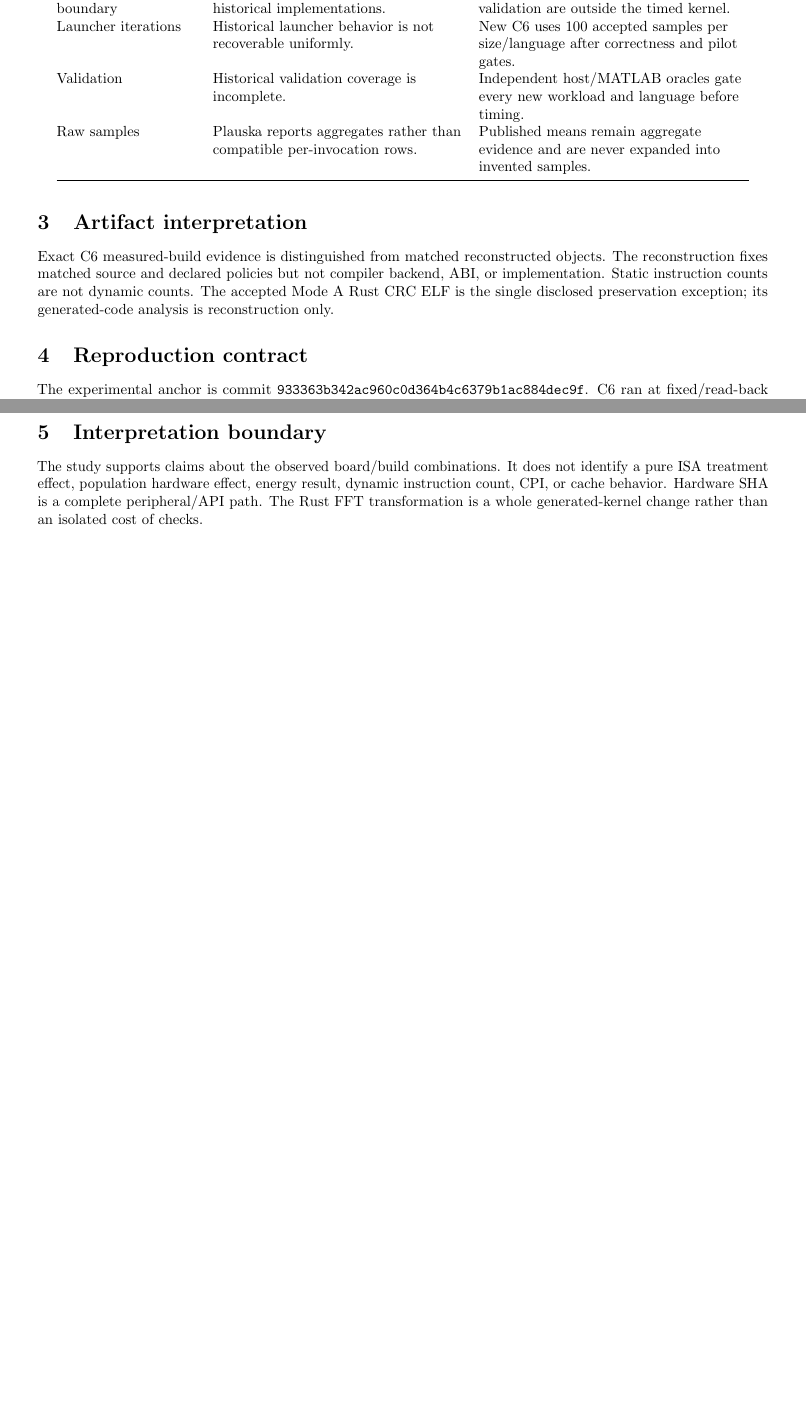
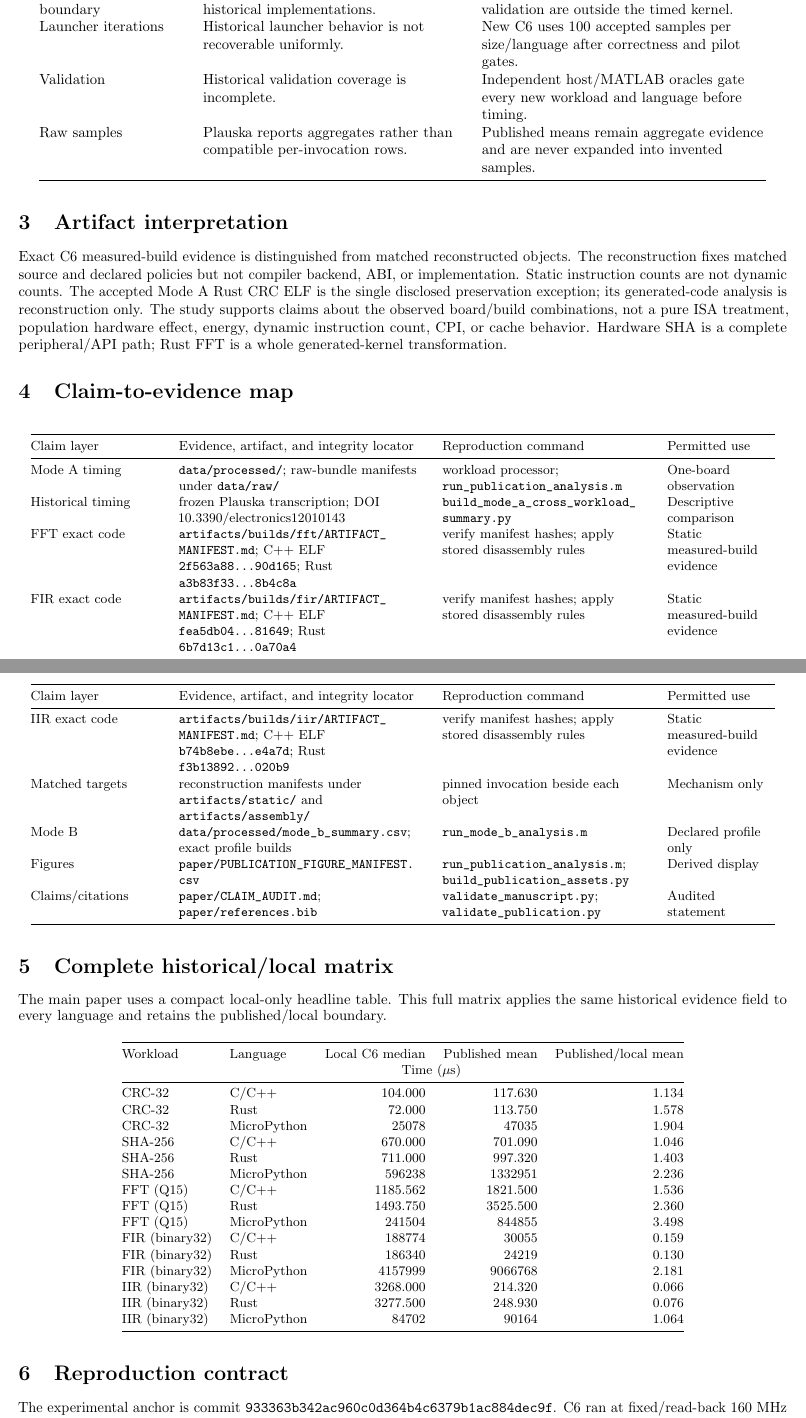
Before and after one commit to doctor-izba/esp32-xtensa-riscv-study, a LaTeX document (paper/supplement/supplement.tex, which reads paper/supplement/historical_local_matrix.tex): two parts of pages 1 and 2 of 2, joined at a grey line, cut so that both start at the same text, the shorter picture padded with empty space. Compiled offline with pdfLaTeX.

Commit message:
Polish paper for professor review

```diff
--- /dev/null
+++ b/paper/supplement/historical_local_matrix.tex
@@ -0,0 +1,23 @@
+\begin{longtable}{@{}llrrr@{}}
+\toprule
+Workload & Language & Local C6 median & Published mean & Published/local mean \\
+ & & \multicolumn{2}{c}{Time (\(\mu\)s)} & \\
+\midrule
+\endhead
+CRC-32 & C/C++ & 104.000 & 117.630 & 1.134 \\
+CRC-32 & Rust & 72.000 & 113.750 & 1.578 \\
+CRC-32 & MicroPython & 25078 & 47035 & 1.904 \\
+SHA-256 & C/C++ & 670.000 & 701.090 & 1.046 \\
+SHA-256 & Rust & 711.000 & 997.320 & 1.403 \\
+SHA-256 & MicroPython & 596238 & 1332951 & 2.236 \\
+FFT (Q15) & C/C++ & 1185.562 & 1821.500 & 1.536 \\
+FFT (Q15) & Rust & 1493.750 & 3525.500 & 2.360 \\
+FFT (Q15) & MicroPython & 241504 & 844855 & 3.498 \\
+FIR (binary32) & C/C++ & 188774 & 30055 & 0.159 \\
+FIR (binary32) & Rust & 186340 & 24219 & 0.130 \\
+FIR (binary32) & MicroPython & 4157999 & 9066768 & 2.181 \\
+IIR (binary32) & C/C++ & 3268.000 & 214.320 & 0.066 \\
+IIR (binary32) & Rust & 3277.500 & 248.930 & 0.076 \\
+IIR (binary32) & MicroPython & 84702 & 90164 & 1.064 \\
+\bottomrule
+\end{longtable}
--- a/paper/supplement/supplement.tex
+++ b/paper/supplement/supplement.tex
@@ -1,6 +1,3 @@
 \documentclass[10pt]{article}
-\usepackage[margin=0.8in]{geometry}
+\usepackage[margin=0.62in]{geometry}
 \usepackage{booktabs,array,longtable,hyperref,microtype}
-\title{Supplement: Reproducing and Extending ESP32 Workload Benchmarks on ESP32-C6}
-\author{Anonymous for review}
-\date{}
@@ -20,11 +18,30 @@ Raw samples & Plauska reports aggregates rather than compatible per-invocation r
 \end{longtable}
 
 \section{Artifact interpretation}
-Exact C6 measured-build evidence is distinguished from matched reconstructed objects. The reconstruction fixes matched source and declared policies but not compiler backend, ABI, or implementation. Static instruction counts are not dynamic counts. The accepted Mode A Rust CRC ELF is the single disclosed preservation exception; its generated-code analysis is reconstruction only.
+Exact C6 measured-build evidence is distinguished from matched reconstructed objects. The reconstruction fixes matched source and declared policies but not compiler backend, ABI, or implementation. Static instruction counts are not dynamic counts. The accepted Mode A Rust CRC ELF is the single disclosed preservation exception; its generated-code analysis is reconstruction only. The study supports claims about the observed board/build combinations, not a pure ISA treatment, population hardware effect, energy, dynamic instruction count, CPI, or cache behavior. Hardware SHA is a complete peripheral/API path; Rust FFT is a whole generated-kernel transformation.
+
+\section{Claim-to-evidence map}
+\small
+\begin{longtable}{@{}>{\raggedright\arraybackslash}p{0.17\linewidth}>{\raggedright\arraybackslash}p{0.32\linewidth}>{\raggedright\arraybackslash}p{0.27\linewidth}>{\raggedright\arraybackslash}p{0.14\linewidth}@{}}
+\toprule Claim layer & Evidence, artifact, and integrity locator & Reproduction command & Permitted use \\ \midrule\endhead
+Mode A timing & \path{data/processed/}; raw-bundle manifests under \path{data/raw/} & workload processor; \path{run_publication_analysis.m} & One-board observation\\
+Historical timing & frozen Plauska transcription; DOI 10.3390/electronics12010143 & \path{build_mode_a_cross_workload_summary.py} & Descriptive comparison\\
+FFT exact code & \path{artifacts/builds/fft/ARTIFACT_MANIFEST.md}; C++ ELF \texttt{2f563a88...90d165}; Rust \texttt{a3b83f33...8b4c8a} & verify manifest hashes; apply stored disassembly rules & Static measured-build evidence\\
+FIR exact code & \path{artifacts/builds/fir/ARTIFACT_MANIFEST.md}; C++ ELF \texttt{fea5db04...81649}; Rust \texttt{6b7d13c1...0a70a4} & verify manifest hashes; apply stored disassembly rules & Static measured-build evidence\\
+IIR exact code & \path{artifacts/builds/iir/ARTIFACT_MANIFEST.md}; C++ ELF \texttt{b74b8ebe...e4a7d}; Rust \texttt{f3b13892...020b9} & verify manifest hashes; apply stored disassembly rules & Static measured-build evidence\\
+Matched targets & reconstruction manifests under \path{artifacts/static/} and \path{artifacts/assembly/} & pinned invocation beside each object & Mechanism only\\
+Mode B & \path{data/processed/mode_b_summary.csv}; exact profile builds & \path{run_mode_b_analysis.m} & Declared profile only\\
+Figures & \path{paper/PUBLICATION_FIGURE_MANIFEST.csv} & \path{run_publication_analysis.m}; \path{build_publication_assets.py} & Derived display\\
+Claims/citations & \path{paper/CLAIM_AUDIT.md}; \path{paper/references.bib} & \path{validate_manuscript.py}; \path{validate_publication.py} & Audited statement\\
+\bottomrule
+\end{longtable}
+\normalsize
+
+\section{Complete historical/local matrix}
+The main paper uses a compact local-only headline table. This full matrix applies the same historical evidence field to every language and retains the published/local boundary.
+\small\input{historical_local_matrix.tex}\normalsize
 
 \section{Reproduction contract}
 The experimental anchor is commit \texttt{933363b342ac960c0d364b4c6379b1ac884dec9f}. C6 ran at fixed/read-back 160 MHz with DFS, sleep, Wi-Fi, BLE, and IEEE 802.15.4 disabled; flash was 4 MB DIO at 80 MHz. One warm-up preceded 100 accepted observations at each of eight frozen sizes. Raw rows retain batch count, total batch duration, normalized duration, checksum, toolchain, vector hash, board, flash, and control metadata where defined by the workload schema.
 
-\section{Interpretation boundary}
-The study supports claims about the observed board/build combinations. It does not identify a pure ISA treatment effect, population hardware effect, energy result, dynamic instruction count, CPI, or cache behavior. Hardware SHA is a complete peripheral/API path. The Rust FFT transformation is a whole generated-kernel change rather than an isolated cost of checks.
 \end{document}
```
Also changed, not shown: paper/manuscript.tex (+7 -9 lines), paper/references.bib (+2 -2 lines), paper/tables/headline_results.tex (+8 -8 lines), paper/tables/mode_b_selected.tex (+6 -6 lines), paper/figures/mode_a_historical_local.pdf, paper/figures/mode_a_historical_local.png, paper/figures/mode_a_rust_cpp.pdf, paper/figures/mode_a_rust_cpp.png, paper/figures/mode_b_compiler_response.pdf, paper/figures/mode_b_compiler_response.png, paper/figures/mode_b_sha_profiles.pdf, paper/figures/mode_b_sha_profiles.png, paper/supplement/supplement.tex (3 more changed lines), 1 other file.
